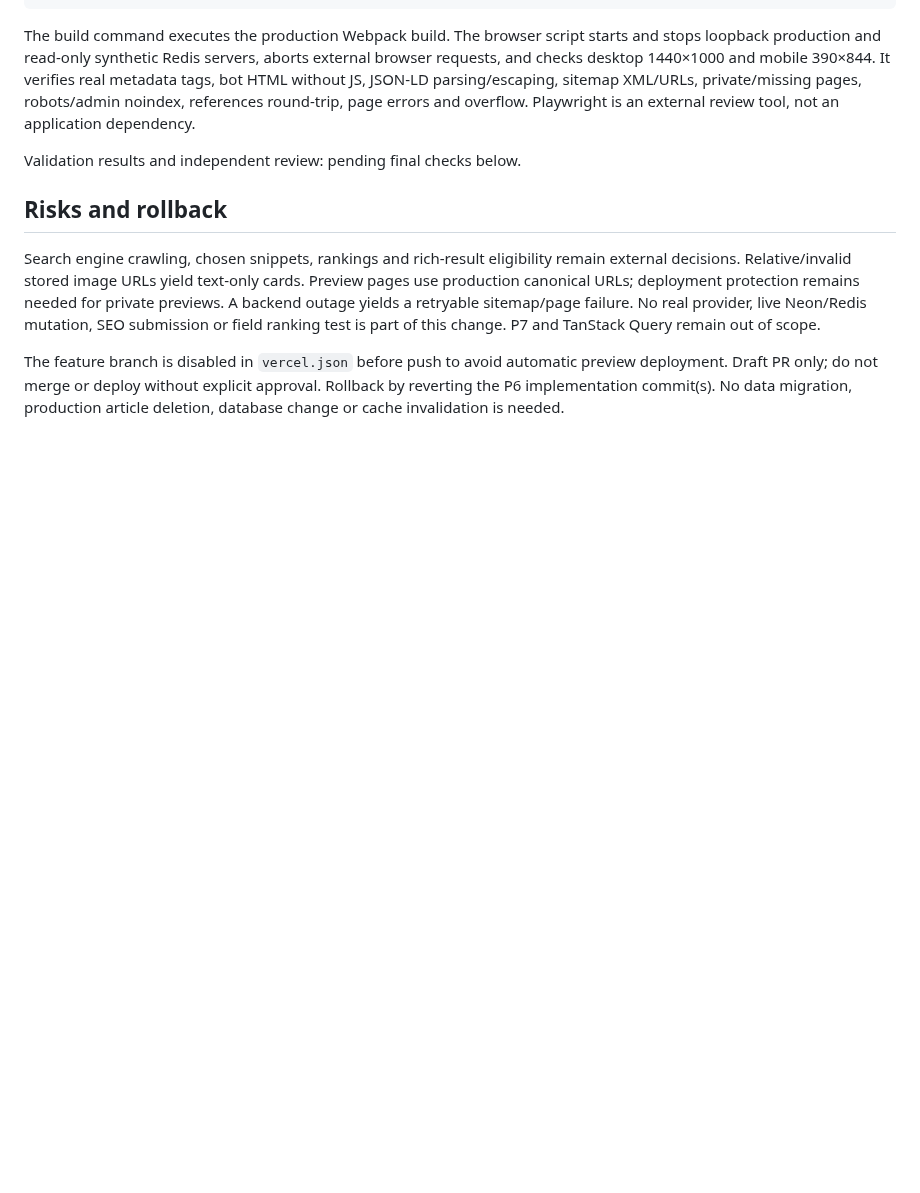
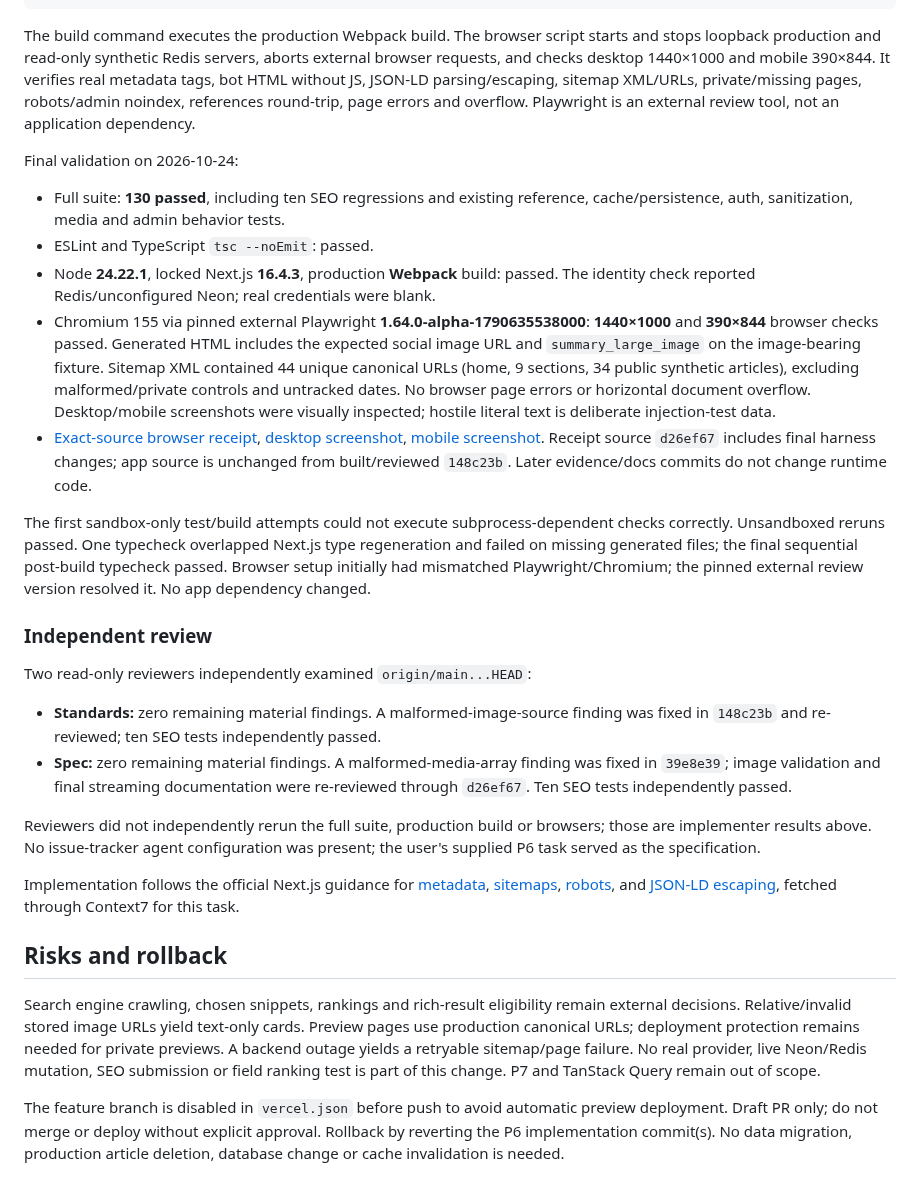
Before and after one commit to Kiy-K/NguyenTrai-Porfolio, a Markdown page: docs/p6-seo.md, the part around the change. Drawn GitHub-style; blank space fills up the shorter version.

Commit message:
docs: record P6 validation evidence review and rollback

```diff
--- a/docs/p6-seo.md
+++ b/docs/p6-seo.md
@@ -84,7 +84,52 @@ metadata tags, bot HTML without JS, JSON-LD parsing/escaping, sitemap XML/URLs,
 private/missing pages, robots/admin noindex, references round-trip, page errors and
 overflow. Playwright is an external review tool, not an application dependency.
 
-Validation results and independent review: pending final checks below.
+Final validation on 2026-10-24:
+
+- Full suite: **130 passed**, including ten SEO regressions and existing reference,
+  cache/persistence, auth, sanitization, media and admin behavior tests.
+- ESLint and TypeScript `tsc --noEmit`: passed.
+- Node **24.22.1**, locked Next.js **16.4.3**, production **Webpack** build: passed.
+  The identity check reported Redis/unconfigured Neon; real credentials were blank.
+- Chromium 155 via pinned external Playwright **1.64.0-alpha-1790635538000**:
+  **1440×1000** and **390×844** browser checks passed. Generated HTML includes the
+  expected social image URL and `summary_large_image` on the image-bearing fixture.
+  Sitemap XML contained 44 unique canonical URLs (home, 9 sections, 34 public
+  synthetic articles), excluding malformed/private controls and untracked dates.
+  No browser page errors or horizontal document overflow. Desktop/mobile screenshots
+  were visually inspected; hostile literal text is deliberate injection-test data.
+- [Exact-source browser receipt](evidence/p6/seo-browser.json),
+  [desktop screenshot](evidence/p6/seo-public-1440.png),
+  [mobile screenshot](evidence/p6/seo-public-390.png).
+  Receipt source `d26ef67` includes final harness changes; app source is unchanged
+  from built/reviewed `148c23b`. Later evidence/docs commits do not change runtime code.
+
+The first sandbox-only test/build attempts could not execute subprocess-dependent
+checks correctly. Unsandboxed reruns passed. One typecheck overlapped Next.js type
+regeneration and failed on missing generated files; the final sequential post-build
+typecheck passed. Browser setup initially had mismatched Playwright/Chromium; the
+pinned external review version resolved it. No app dependency changed.
+
+### Independent review
+
+Two read-only reviewers independently examined `origin/main...HEAD`:
+
+- **Standards:** zero remaining material findings. A malformed-image-source finding
+  was fixed in `148c23b` and re-reviewed; ten SEO tests independently passed.
+- **Spec:** zero remaining material findings. A malformed-media-array finding was
+  fixed in `39e8e39`; image validation and final streaming documentation were
+  re-reviewed through `d26ef67`. Ten SEO tests independently passed.
+
+Reviewers did not independently rerun the full suite, production build or browsers;
+those are implementer results above. No issue-tracker agent configuration was
+present; the user's supplied P6 task served as the specification.
+
+Implementation follows the official Next.js guidance for
+[metadata](https://nextjs.org/docs/app/api-reference/functions/generate-metadata),
+[sitemaps](https://nextjs.org/docs/app/api-reference/file-conventions/metadata/sitemap),
+[robots](https://nextjs.org/docs/app/api-reference/file-conventions/metadata/robots),
+and [JSON-LD escaping](https://nextjs.org/docs/app/guides/json-ld), fetched through
+Context7 for this task.
 
 ## Risks and rollback
 
```
Also changed, not shown: docs/evidence/p6/seo-public-1440.png (added), docs/evidence/p6/seo-public-390.png (added), 1 other file.
